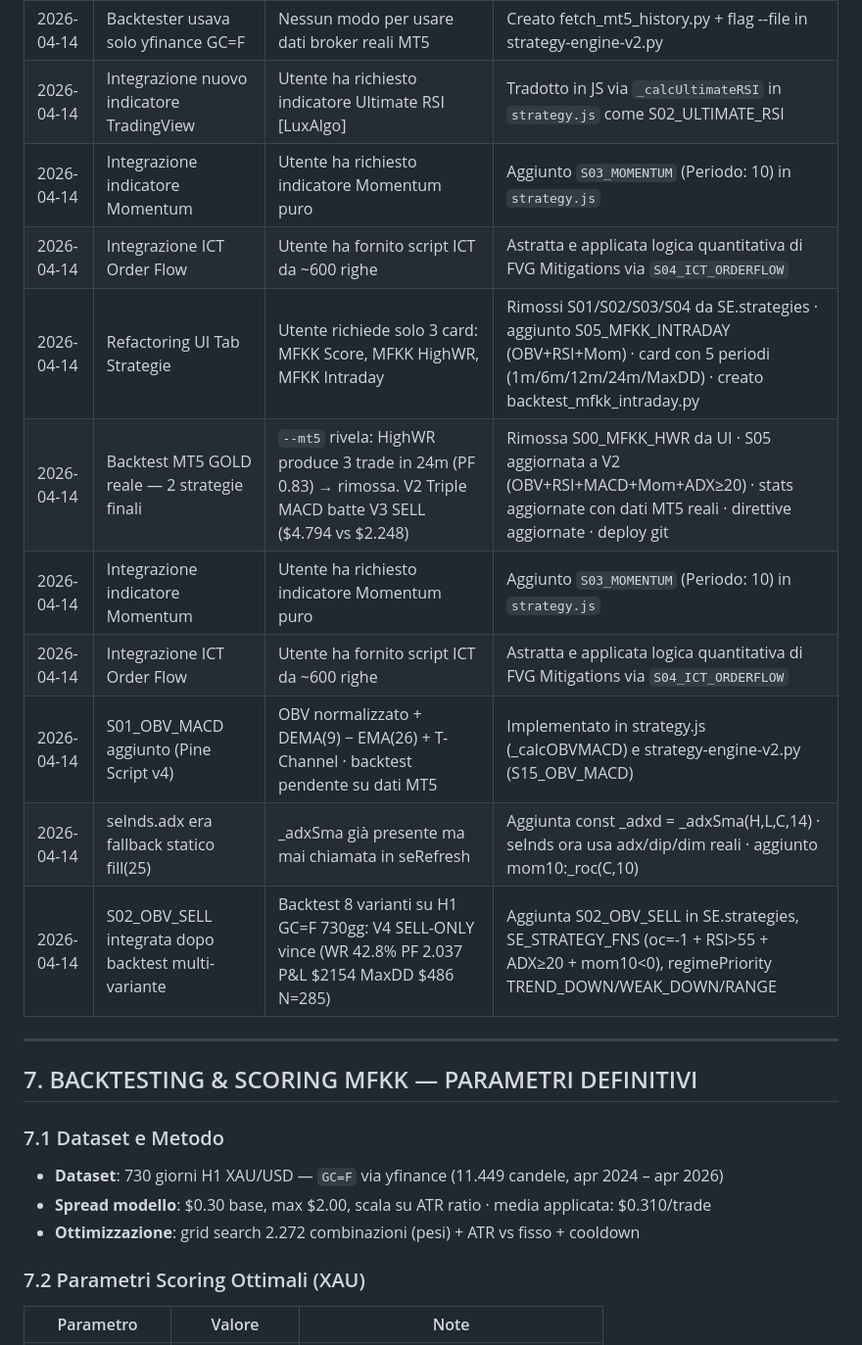
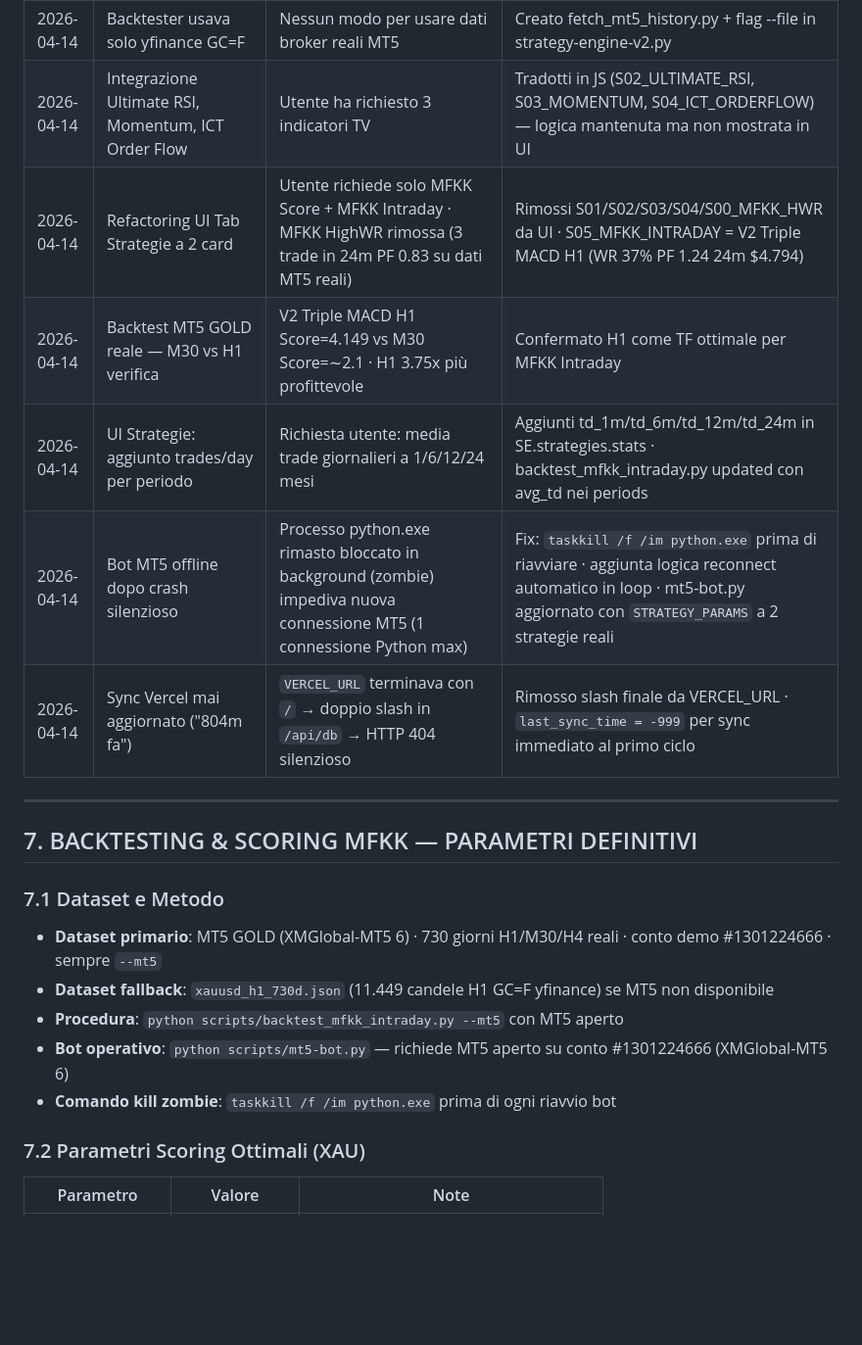
Before and after one commit to alepunzi2895-alt/tradeflow-ai, a Markdown page: directives/tradeflow_ai_directive.md, the part around the change. Shown at 98% size. Rendered like a GitHub page; blank space fills up the shorter version.

Commit message:
docs(directive): aggiornamento completo sessione 2026-04-14
- Self-learning log: rimossi duplicati, aggiunti 5 nuovi entry
  * Bot offline: zombie python + VERCEL_URL double slash fix
  * Sync immediato (last_sync_time = -999)
  * M30 vs H1: H1 confermato ottimale (score 4.149 vs 2.1)
  * UI trades/day per periodo (td_1m/td_6m/td_12m/td_24m)
  * Refactoring a 2 strategie (rimossa MFKK HighWR)
- §7.1 Dataset: aggiornato a MT5 GOLD come fonte primaria
- §5.5 Procedura backtest: sempre --mt5 come standard
- Comando kill zombie documentato

```diff
--- a/directives/tradeflow_ai_directive.md
+++ b/directives/tradeflow_ai_directive.md
@@ -324,25 +324,23 @@ python scripts/backtest_mfkk_intraday.py --h1-file xauusd_h1_730d.json
 | 2026-04-14 | Architettura strategie semplificata | Decisione utente: tenere solo S00_MFKK e S00_MFKK_HWR · preparare slot per strategie TV | Rimosse S01/S04/S06/S09/S12/S13/S14 da SE.strategies, SE_STRATEGY_FNS, regimePriority |
 | 2026-04-14 | mt5-bot.py aveva vecchie strategie (S01/S06/S09/S12) | STRATEGY_PARAMS e REGIME_PRIORITY non sincronizzati con strategy.js | Aggiornati in mt5-bot.py per usare solo S00_MFKK + S00_MFKK_HWR |
 | 2026-04-14 | Backtester usava solo yfinance GC=F | Nessun modo per usare dati broker reali MT5 | Creato fetch_mt5_history.py + flag --file in strategy-engine-v2.py |
-| 2026-04-14 | Integrazione nuovo indicatore TradingView | Utente ha richiesto indicatore Ultimate RSI [LuxAlgo] | Tradotto in JS via `_calcUltimateRSI` in `strategy.js` come S02_ULTIMATE_RSI |
-| 2026-04-14 | Integrazione indicatore Momentum | Utente ha richiesto indicatore Momentum puro | Aggiunto `S03_MOMENTUM` (Periodo: 10) in `strategy.js` |
-| 2026-04-14 | Integrazione ICT Order Flow | Utente ha fornito script ICT da ~600 righe | Astratta e applicata logica quantitativa di FVG Mitigations via `S04_ICT_ORDERFLOW` |
-| 2026-04-14 | Refactoring UI Tab Strategie | Utente richiede solo 3 card: MFKK Score, MFKK HighWR, MFKK Intraday | Rimossi S01/S02/S03/S04 da SE.strategies · aggiunto S05_MFKK_INTRADAY (OBV+RSI+Mom) · card con 5 periodi (1m/6m/12m/24m/MaxDD) · creato backtest_mfkk_intraday.py |
-| 2026-04-14 | Backtest MT5 GOLD reale — 2 strategie finali | `--mt5` rivela: HighWR produce 3 trade in 24m (PF 0.83) → rimossa. V2 Triple MACD batte V3 SELL ($4.794 vs $2.248) | Rimossa S00_MFKK_HWR da UI · S05 aggiornata a V2 (OBV+RSI+MACD+Mom+ADX≥20) · stats aggiornate con dati MT5 reali · direttive aggiornate · deploy git |
-| 2026-04-14 | Integrazione indicatore Momentum | Utente ha richiesto indicatore Momentum puro | Aggiunto `S03_MOMENTUM` (Periodo: 10) in `strategy.js` |
-| 2026-04-14 | Integrazione ICT Order Flow | Utente ha fornito script ICT da ~600 righe | Astratta e applicata logica quantitativa di FVG Mitigations via `S04_ICT_ORDERFLOW` |
-| 2026-04-14 | S01_OBV_MACD aggiunto (Pine Script v4) | OBV normalizzato + DEMA(9) − EMA(26) + T-Channel · backtest pendente su dati MT5 | Implementato in strategy.js (_calcOBVMACD) e strategy-engine-v2.py (S15_OBV_MACD) |
-| 2026-04-14 | seInds.adx era fallback statico fill(25) | _adxSma già presente ma mai chiamata in seRefresh | Aggiunta const _adxd = _adxSma(H,L,C,14) · seInds ora usa adx/dip/dim reali · aggiunto mom10:_roc(C,10) |
-| 2026-04-14 | S02_OBV_SELL integrata dopo backtest multi-variante | Backtest 8 varianti su H1 GC=F 730gg: V4 SELL-ONLY vince (WR 42.8% PF 2.037 P&L $2154 MaxDD $486 N=285) | Aggiunta S02_OBV_SELL in SE.strategies, SE_STRATEGY_FNS (oc=-1 + RSI>55 + ADX≥20 + mom10<0), regimePriority TREND_DOWN/WEAK_DOWN/RANGE |
+| 2026-04-14 | Integrazione Ultimate RSI, Momentum, ICT Order Flow | Utente ha richiesto 3 indicatori TV | Tradotti in JS (S02_ULTIMATE_RSI, S03_MOMENTUM, S04_ICT_ORDERFLOW) — logica mantenuta ma non mostrata in UI |
+| 2026-04-14 | Refactoring UI Tab Strategie a 2 card | Utente richiede solo MFKK Score + MFKK Intraday · MFKK HighWR rimossa (3 trade in 24m PF 0.83 su dati MT5 reali) | Rimossi S01/S02/S03/S04/S00_MFKK_HWR da UI · S05_MFKK_INTRADAY = V2 Triple MACD H1 (WR 37% PF 1.24 24m $4.794) |
+| 2026-04-14 | Backtest MT5 GOLD reale — M30 vs H1 verifica | V2 Triple MACD H1 Score=4.149 vs M30 Score=∼2.1 · H1 3.75x più profittevole | Confermato H1 come TF ottimale per MFKK Intraday |
+| 2026-04-14 | UI Strategie: aggiunto trades/day per periodo | Richiesta utente: media trade giornalieri a 1/6/12/24 mesi | Aggiunti td_1m/td_6m/td_12m/td_24m in SE.strategies.stats · backtest_mfkk_intraday.py updated con avg_td nei periods |
+| 2026-04-14 | Bot MT5 offline dopo crash silenzioso | Processo python.exe rimasto bloccato in background (zombie) impediva nuova connessione MT5 (1 connessione Python max) | Fix: `taskkill /f /im python.exe` prima di riavviare · aggiunta logica reconnect automatico in loop · mt5-bot.py aggiornato con `STRATEGY_PARAMS` a 2 strategie reali |
+| 2026-04-14 | Sync Vercel mai aggiornato ("804m fa") | `VERCEL_URL` terminava con `/` → doppio slash in `/api/db` → HTTP 404 silenzioso | Rimosso slash finale da VERCEL_URL · `last_sync_time = -999` per sync immediato al primo ciclo |
 
 ---
 
 ## 7. BACKTESTING & SCORING MFKK — PARAMETRI DEFINITIVI
 
 ### 7.1 Dataset e Metodo
-- **Dataset**: 730 giorni H1 XAU/USD — `GC=F` via yfinance (11.449 candele, apr 2024 – apr 2026)
-- **Spread modello**: $0.30 base, max $2.00, scala su ATR ratio · media applicata: $0.310/trade
-- **Ottimizzazione**: grid search 2.272 combinazioni (pesi) + ATR vs fisso + cooldown
+- **Dataset primario**: MT5 GOLD (XMGlobal-MT5 6) · 730 giorni H1/M30/H4 reali · conto demo #1301224666 · sempre `--mt5`
+- **Dataset fallback**: `xauusd_h1_730d.json` (11.449 candele H1 GC=F yfinance) se MT5 non disponibile
+- **Procedura**: `python scripts/backtest_mfkk_intraday.py --mt5` con MT5 aperto
+- **Bot operativo**: `python scripts/mt5-bot.py` — richiede MT5 aperto su conto #1301224666 (XMGlobal-MT5 6)
+- **Comando kill zombie**: `taskkill /f /im python.exe` prima di ogni riavvio bot
 
 ### 7.2 Parametri Scoring Ottimali (XAU)
 
```
